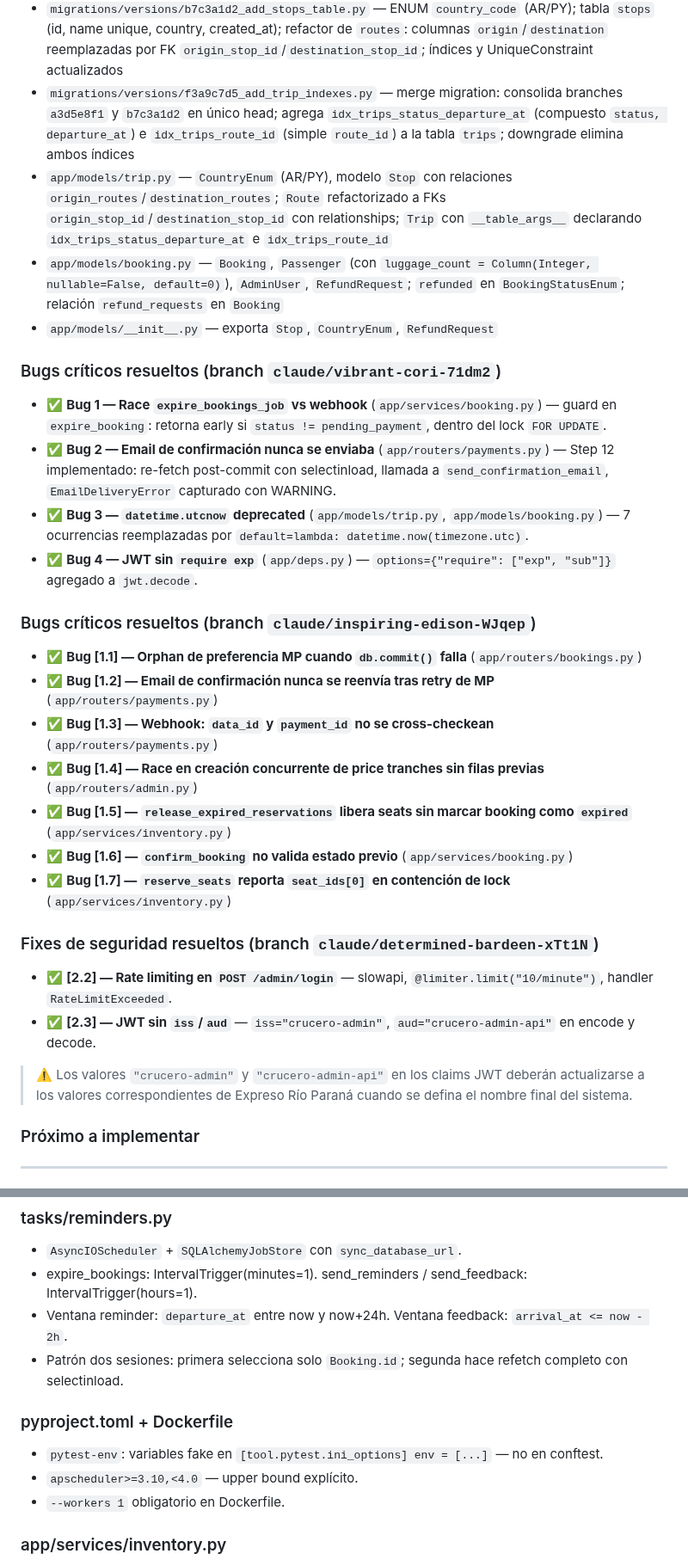
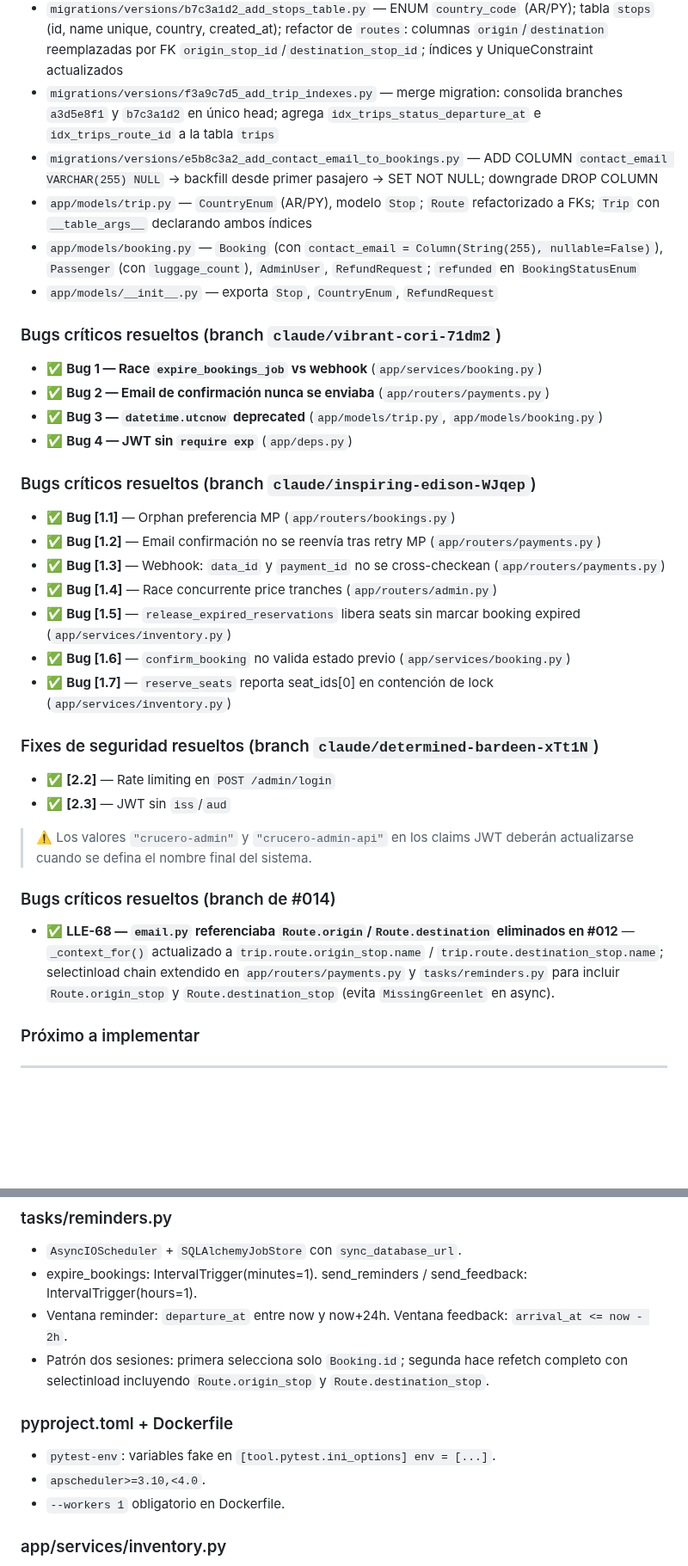
Before and after one commit to lucasleis/CruceroDelEste, a Markdown page: CLAUDE.md, 2 parts joined by grey strips. Shown at 86% size. Drawn GitHub-style; blank space fills up the shorter version.

Commit message:
Add contact_email to booking model and endpoints
Updated booking model and related services to include contact_email. Adjusted various endpoints and schemas to accommodate new contact_email parameter.

```diff
--- a/CLAUDE.md
+++ b/CLAUDE.md
@@ -277,34 +277,39 @@ Las carpetas de referencias dentro de cada skill también están disponibles. Us
 - `migrations/versions/c9d4e2f1_add_refunded_and_refund_requests.py` — `ALTER TYPE booking_status ADD VALUE IF NOT EXISTS 'refunded'`; tabla `refund_requests` con FK a bookings, índice en booking_id
 - `migrations/versions/a3d5e8f1_add_luggage_count_to_passengers.py` — columna `luggage_count INTEGER NOT NULL DEFAULT 0` en tabla `passengers`; downgrade elimina la columna. ⚠️ Esta migración bifurcaba desde `c9d4e2f1` en paralelo con `b7c3a1d2` — resuelta con merge migration `f3a9c7d5`.
 - `migrations/versions/b7c3a1d2_add_stops_table.py` — ENUM `country_code` (AR/PY); tabla `stops` (id, name unique, country, created_at); refactor de `routes`: columnas `origin`/`destination` reemplazadas por FK `origin_stop_id`/`destination_stop_id`; índices y UniqueConstraint actualizados
-- `migrations/versions/f3a9c7d5_add_trip_indexes.py` — merge migration: consolida branches `a3d5e8f1` y `b7c3a1d2` en único head; agrega `idx_trips_status_departure_at` (compuesto `status, departure_at`) e `idx_trips_route_id` (simple `route_id`) a la tabla `trips`; downgrade elimina ambos índices
-- `app/models/trip.py` — `CountryEnum` (AR/PY), modelo `Stop` con relaciones `origin_routes`/`destination_routes`; `Route` refactorizado a FKs `origin_stop_id`/`destination_stop_id` con relationships; `Trip` con `__table_args__` declarando `idx_trips_status_departure_at` e `idx_trips_route_id`
-- `app/models/booking.py` — `Booking`, `Passenger` (con `luggage_count = Column(Integer, nullable=False, default=0)`), `AdminUser`, `RefundRequest`; `refunded` en `BookingStatusEnum`; relación `refund_requests` en `Booking`
+- `migrations/versions/f3a9c7d5_add_trip_indexes.py` — merge migration: consolida branches `a3d5e8f1` y `b7c3a1d2` en único head; agrega `idx_trips_status_departure_at` e `idx_trips_route_id` a la tabla `trips`
+- `migrations/versions/e5b8c3a2_add_contact_email_to_bookings.py` — ADD COLUMN `contact_email VARCHAR(255) NULL` → backfill desde primer pasajero → SET NOT NULL; downgrade DROP COLUMN
+- `app/models/trip.py` — `CountryEnum` (AR/PY), modelo `Stop`; `Route` refactorizado a FKs; `Trip` con `__table_args__` declarando ambos índices
+- `app/models/booking.py` — `Booking` (con `contact_email = Column(String(255), nullable=False)`), `Passenger` (con `luggage_count`), `AdminUser`, `RefundRequest`; `refunded` en `BookingStatusEnum`
 - `app/models/__init__.py` — exporta `Stop`, `CountryEnum`, `RefundRequest`
 
 ### Bugs críticos resueltos (branch `claude/vibrant-cori-71dm2`)
 
-- ✅ **Bug 1 — Race `expire_bookings_job` vs webhook** (`app/services/booking.py`) — guard en `expire_booking`: retorna early si `status != pending_payment`, dentro del lock `FOR UPDATE`.
-- ✅ **Bug 2 — Email de confirmación nunca se enviaba** (`app/routers/payments.py`) — Step 12 implementado: re-fetch post-commit con selectinload, llamada a `send_confirmation_email`, `EmailDeliveryError` capturado con WARNING.
-- ✅ **Bug 3 — `datetime.utcnow` deprecated** (`app/models/trip.py`, `app/models/booking.py`) — 7 ocurrencias reemplazadas por `default=lambda: datetime.now(timezone.utc)`.
-- ✅ **Bug 4 — JWT sin `require exp`** (`app/deps.py`) — `options={"require": ["exp", "sub"]}` agregado a `jwt.decode`.
+- ✅ **Bug 1 — Race `expire_bookings_job` vs webhook** (`app/services/booking.py`)
+- ✅ **Bug 2 — Email de confirmación nunca se enviaba** (`app/routers/payments.py`)
+- ✅ **Bug 3 — `datetime.utcnow` deprecated** (`app/models/trip.py`, `app/models/booking.py`)
+- ✅ **Bug 4 — JWT sin `require exp`** (`app/deps.py`)
 
 ### Bugs críticos resueltos (branch `claude/inspiring-edison-WJqep`)
 
-- ✅ **Bug [1.1] — Orphan de preferencia MP cuando `db.commit()` falla** (`app/routers/bookings.py`)
-- ✅ **Bug [1.2] — Email de confirmación nunca se reenvía tras retry de MP** (`app/routers/payments.py`)
-- ✅ **Bug [1.3] — Webhook: `data_id` y `payment_id` no se cross-checkean** (`app/routers/payments.py`)
-- ✅ **Bug [1.4] — Race en creación concurrente de price tranches sin filas previas** (`app/routers/admin.py`)
-- ✅ **Bug [1.5] — `release_expired_reservations` libera seats sin marcar booking como `expired`** (`app/services/inventory.py`)
-- ✅ **Bug [1.6] — `confirm_booking` no valida estado previo** (`app/services/booking.py`)
-- ✅ **Bug [1.7] — `reserve_seats` reporta `seat_ids[0]` en contención de lock** (`app/services/inventory.py`)
+- ✅ **Bug [1.1]** — Orphan preferencia MP (`app/routers/bookings.py`)
+- ✅ **Bug [1.2]** — Email confirmación no se reenvía tras retry MP (`app/routers/payments.py`)
+- ✅ **Bug [1.3]** — Webhook: `data_id` y `payment_id` no se cross-checkean (`app/routers/payments.py`)
+- ✅ **Bug [1.4]** — Race concurrente price tranches (`app/routers/admin.py`)
+- ✅ **Bug [1.5]** — `release_expired_reservations` libera seats sin marcar booking expired (`app/services/inventory.py`)
+- ✅ **Bug [1.6]** — `confirm_booking` no valida estado previo (`app/services/booking.py`)
+- ✅ **Bug [1.7]** — `reserve_seats` reporta seat_ids[0] en contención de lock (`app/services/inventory.py`)
 
 ### Fixes de seguridad resueltos (branch `claude/determined-bardeen-xTt1N`)
 
-- ✅ **[2.2] — Rate limiting en `POST /admin/login`** — slowapi, `@limiter.limit("10/minute")`, handler `RateLimitExceeded`.
-- ✅ **[2.3] — JWT sin `iss`/`aud`** — `iss="crucero-admin"`, `aud="crucero-admin-api"` en encode y decode.
+- ✅ **[2.2]** — Rate limiting en `POST /admin/login`
+- ✅ **[2.3]** — JWT sin `iss`/`aud`
 
-> ⚠️ Los valores `"crucero-admin"` y `"crucero-admin-api"` en los claims JWT deberán actualizarse a los valores correspondientes de Expreso Río Paraná cuando se defina el nombre final del sistema.
+> ⚠️ Los valores `"crucero-admin"` y `"crucero-admin-api"` en los claims JWT deberán actualizarse cuando se defina el nombre final del sistema.
+
+### Bugs críticos resueltos (branch de #014)
+
+- ✅ **LLE-68 — `email.py` referenciaba `Route.origin`/`Route.destination` eliminados en #012** — `_context_for()` actualizado a `trip.route.origin_stop.name` / `trip.route.destination_stop.name`; selectinload chain extendido en `app/routers/payments.py` y `tasks/reminders.py` para incluir `Route.origin_stop` y `Route.destination_stop` (evita `MissingGreenlet` en async).
 
 ### Próximo a implementar
 
@@ -502,12 +517,12 @@ manifest = "id:{data_id.lower()};[request-id:{x_request_id};]ts:{ts};"
 - `AsyncIOScheduler` + `SQLAlchemyJobStore` con `sync_database_url`.
 - expire_bookings: IntervalTrigger(minutes=1). send_reminders / send_feedback: IntervalTrigger(hours=1).
 - Ventana reminder: `departure_at` entre now y now+24h. Ventana feedback: `arrival_at <= now - 2h`.
-- Patrón dos sesiones: primera selecciona solo `Booking.id`; segunda hace refetch completo con selectinload.
+- Patrón dos sesiones: primera selecciona solo `Booking.id`; segunda hace refetch completo con selectinload incluyendo `Route.origin_stop` y `Route.destination_stop`.
 
 ### pyproject.toml + Dockerfile
 
-- `pytest-env`: variables fake en `[tool.pytest.ini_options] env = [...]` — no en conftest.
-- `apscheduler>=3.10,<4.0` — upper bound explícito.
+- `pytest-env`: variables fake en `[tool.pytest.ini_options] env = [...]`.
+- `apscheduler>=3.10,<4.0`.
 - `--workers 1` obligatorio en Dockerfile.
 
 ### app/services/inventory.py
```
Also changed, not shown: other parts of CLAUDE.md (+63 -53 lines).
